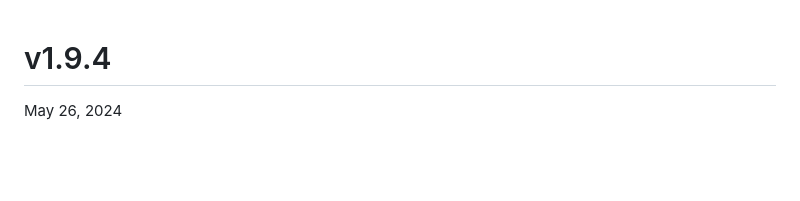
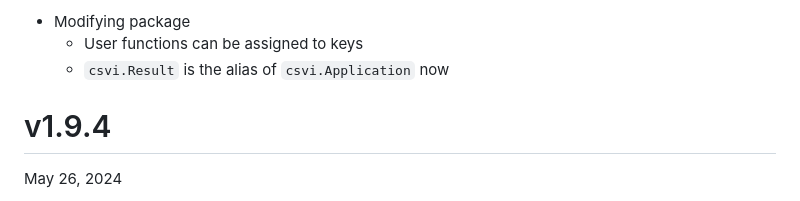
Before and after one commit to hymkor/csvi, a Markdown page: release_note_en.md, the part around the change. Drawn GitHub-style; blank space fills up the shorter version.

```diff
--- a/release_note_en.md
+++ b/release_note_en.md
@@ -1,3 +1,7 @@
+* Modifying package
+    * User functions can be assigned to keys
+    * `csvi.Result` is the alias of `csvi.Application` now
+
 v1.9.4
 ======
 May 26, 2024
```
Also changed, not shown: release_note_ja.md (+4 -0 lines).
